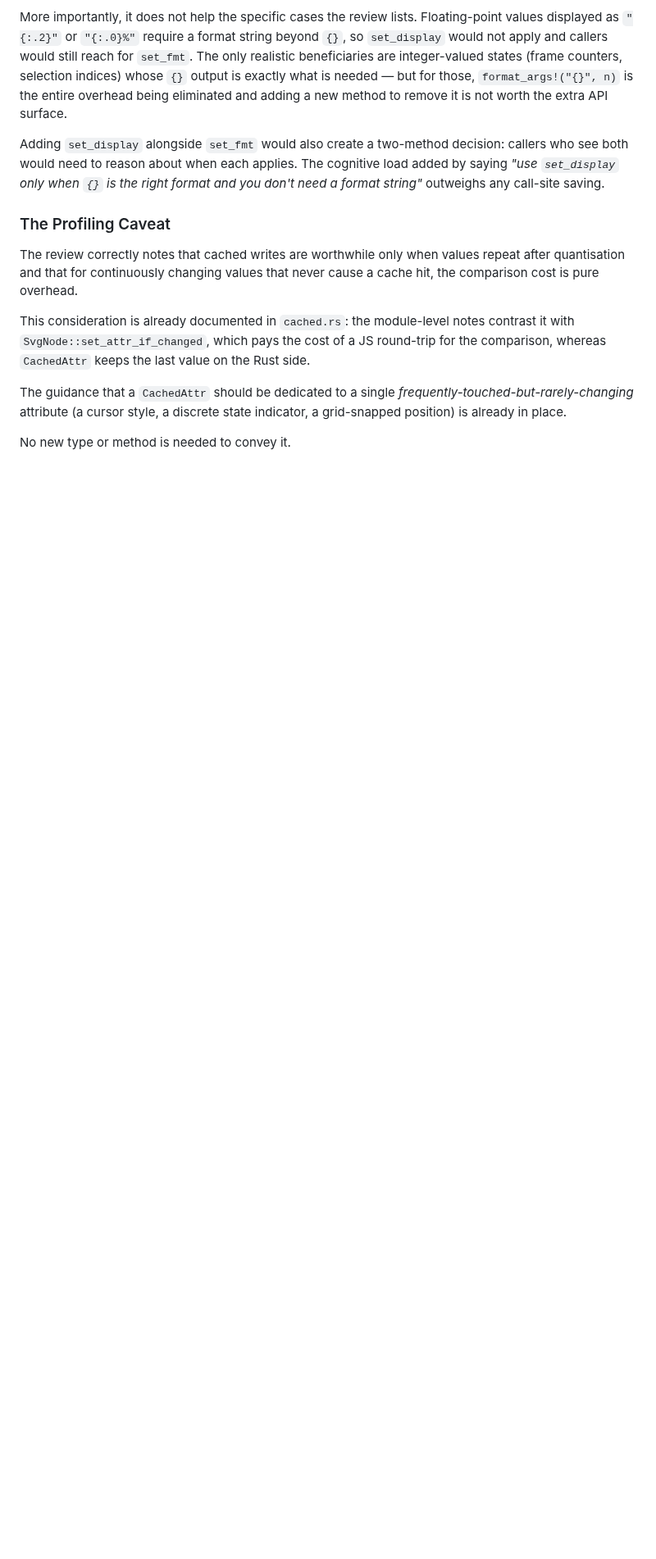
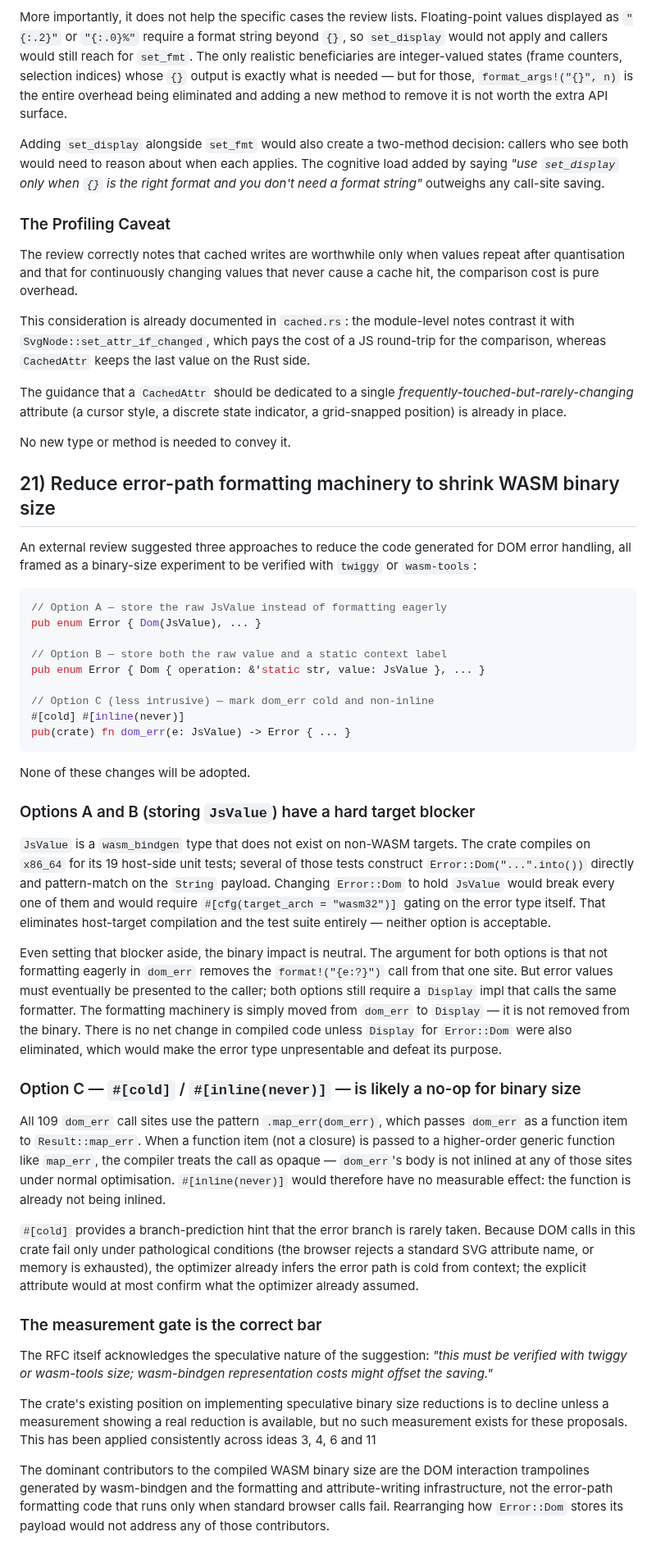
Before and after one commit to ChrisWhealy/svg-dom, a Markdown page: docs/rejected_ideas.md, the part around one of its changes. Shown at 82% size. Drawn GitHub-style; blank space fills up the shorter version.

Commit message:
Reject idea to reduce error-path formatting machinery

````diff
--- a/docs/rejected_ideas.md
+++ b/docs/rejected_ideas.md
@@ -811,3 +812,53 @@ This consideration is already documented in `cached.rs`: the module-level notes
 The guidance that a `CachedAttr` should be dedicated to a single *frequently-touched-but-rarely-changing* attribute (a cursor style, a discrete state indicator, a grid-snapped position) is already in place.
 
 No new type or method is needed to convey it.
+
+## 21) Reduce error-path formatting machinery to shrink WASM binary size
+
+An external review suggested three approaches to reduce the code generated for DOM error handling, all framed as a binary-size experiment to be verified with `twiggy` or `wasm-tools`:
+
+```rust
+// Option A — store the raw JsValue instead of formatting eagerly
+pub enum Error { Dom(JsValue), ... }
+
+// Option B — store both the raw value and a static context label
+pub enum Error { Dom { operation: &'static str, value: JsValue }, ... }
+
+// Option C (less intrusive) — mark dom_err cold and non-inline
+#[cold] #[inline(never)]
+pub(crate) fn dom_err(e: JsValue) -> Error { ... }
+```
+
+None of these changes will be adopted.
+
+### Options A and B (storing `JsValue`) have a hard target blocker
+
+`JsValue` is a `wasm_bindgen` type that does not exist on non-WASM targets.
+The crate compiles on `x86_64` for its 19 host-side unit tests; several of those tests construct `Error::Dom("...".into())` directly and pattern-match on the `String` payload.
+Changing `Error::Dom` to hold `JsValue` would break every one of them and would require `#[cfg(target_arch = "wasm32")]` gating on the error type itself.
+That eliminates host-target compilation and the test suite entirely — neither option is acceptable.
+
+Even setting that blocker aside, the binary impact is neutral.
+The argument for both options is that not formatting eagerly in `dom_err` removes the `format!("{e:?}")` call from that one site.
+But error values must eventually be presented to the caller; both options still require a `Display` impl that calls the same formatter.
+The formatting machinery is simply moved from `dom_err` to `Display` — it is not removed from the binary.
+There is no net change in compiled code unless `Display` for `Error::Dom` were also eliminated, which would make the error type unpresentable and defeat its purpose.
+
+### Option C — `#[cold]` / `#[inline(never)]` — is likely a no-op for binary size
+
+All 109 `dom_err` call sites use the pattern `.map_err(dom_err)`, which passes `dom_err` as a function item to `Result::map_err`.
+When a function item (not a closure) is passed to a higher-order generic function like `map_err`, the compiler treats the call as opaque — `dom_err`'s body is not inlined at any of those sites under normal optimisation.
+`#[inline(never)]` would therefore have no measurable effect: the function is already not being inlined.
+
+`#[cold]` provides a branch-prediction hint that the error branch is rarely taken.
+Because DOM calls in this crate fail only under pathological conditions (the browser rejects a standard SVG attribute name, or memory is exhausted), the optimizer already infers the error path is cold from context; the explicit attribute would at most confirm what the optimizer already assumed.
+
+### The measurement gate is the correct bar
+
+The RFC itself acknowledges the speculative nature of the suggestion: *"this must be verified with twiggy or wasm-tools size; wasm-bindgen representation costs might offset the saving."*
+
+The crate's existing position on implementing speculative binary size reductions is to decline unless a measurement showing a real reduction is available, but no such measurement exists for these proposals.
+This has been applied consistently across ideas 3, 4, 6 and 11
+
+The dominant contributors to the compiled WASM binary size are the DOM interaction trampolines generated by wasm-bindgen and the formatting and attribute-writing infrastructure, not the error-path formatting code that runs only when standard browser calls fail.
+Rearranging how `Error::Dom` stores its payload would not address any of those contributors.
````
Also changed, not shown: other parts of docs/rejected_ideas.md (+1 -0 lines).
